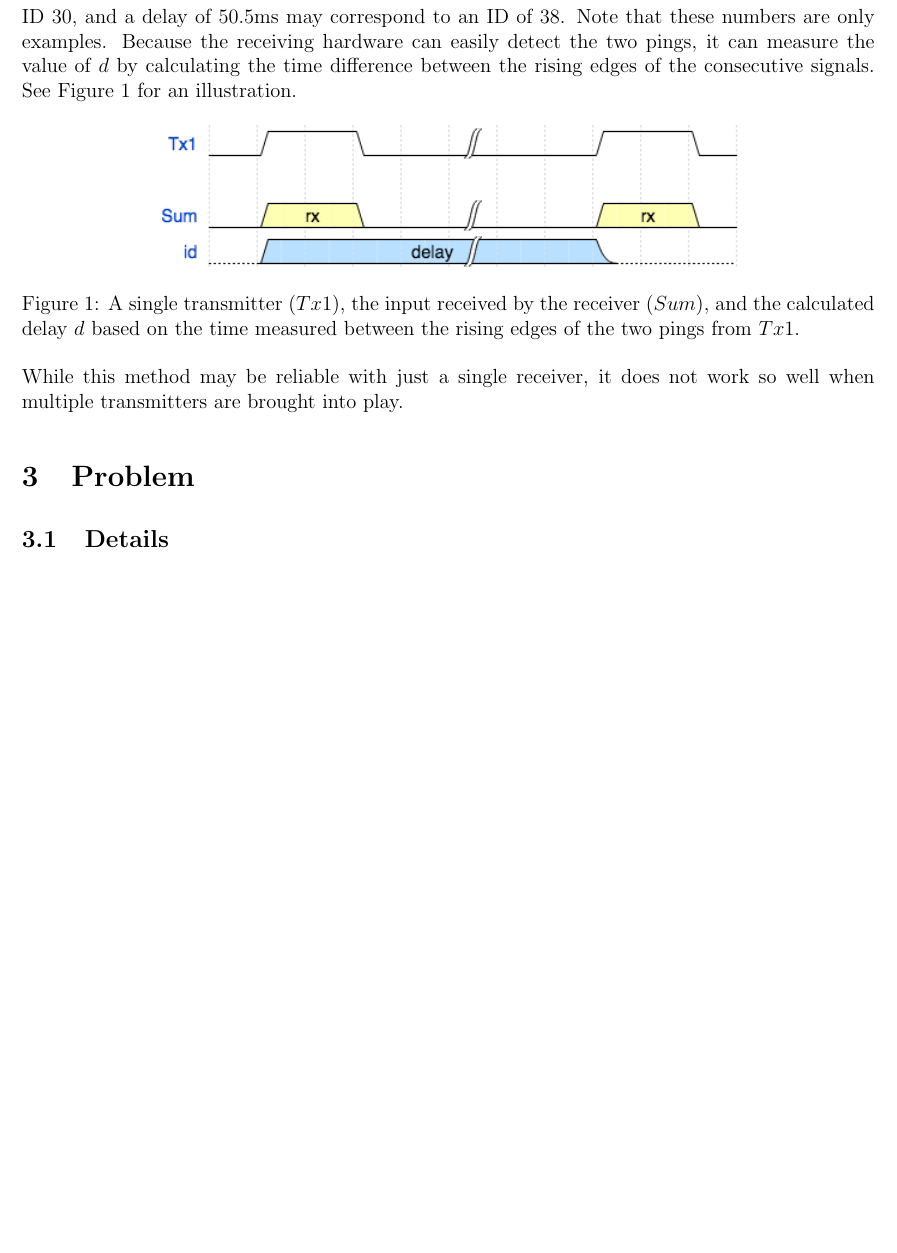
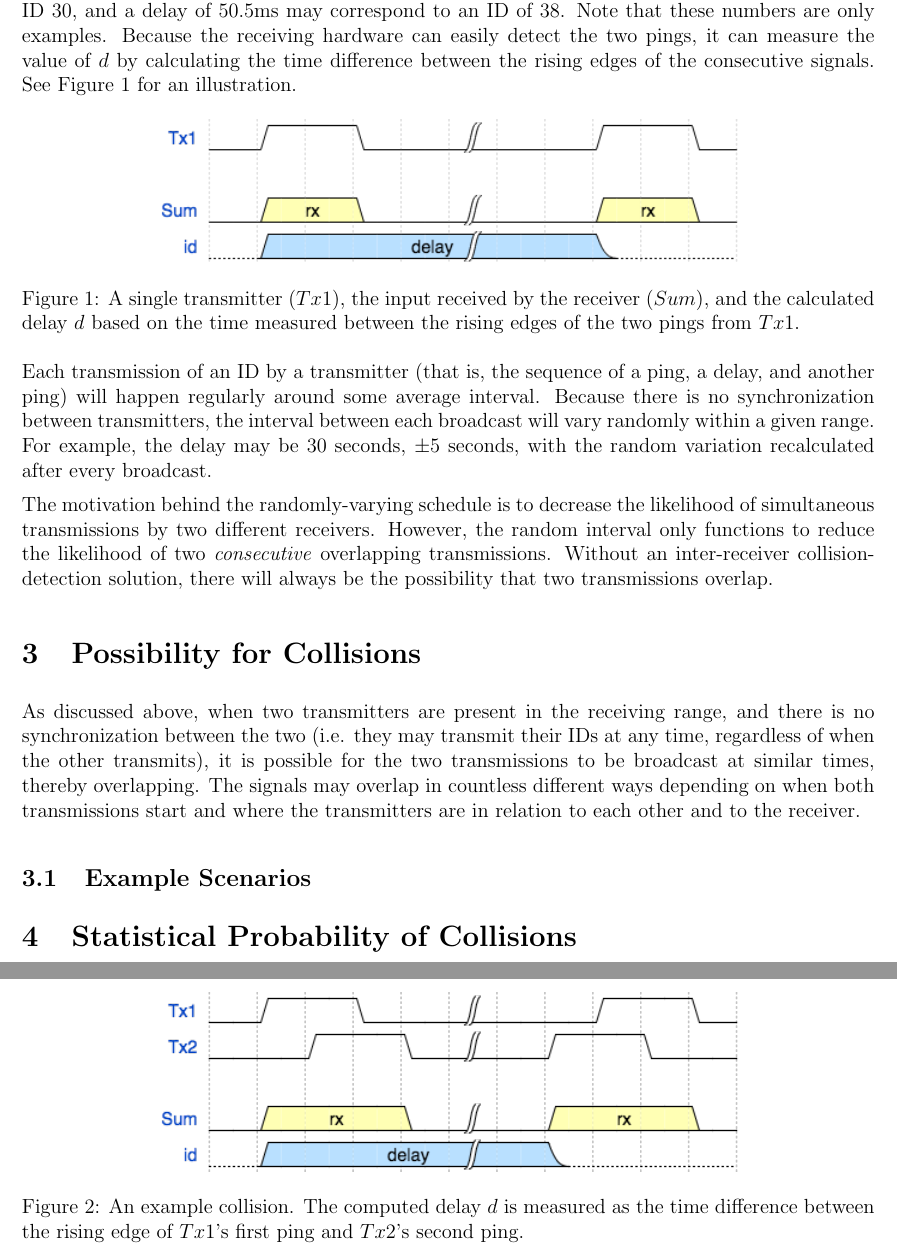
Before and after one commit to cabeese/crab-tracker, a LaTeX document (doc/rfc1/RFC1.tex): part of page 2 of 2 before the commit and two parts of pages 2 and 3 of 3 after it, the two joined at a grey line, cut so that both start at the same text, the shorter picture padded with empty space. Compiled offline with pdfLaTeX.

Commit message:
Expands on sections 2 and 3

```diff
--- a/doc/rfc1/RFC1.tex
+++ b/doc/rfc1/RFC1.tex
@@ -71,11 +71,45 @@ of the consecutive signals. See Figure 1 for an illustration.
 the rising edges of the two pings from $Tx1$.}
 \end{figure}
 
-While this method may be reliable with just a single receiver, it does not work
-so well when multiple transmitters are brought into play.
+Each transmission of an ID by a transmitter (that is, the sequence of a
+ping, a delay, and another ping) will happen regularly around some average
+interval.
+Because there is no synchronization between transmitters, the interval
+between each broadcast will vary randomly within a given range.
+For example, the delay may be 30 seconds, $\pm$5 seconds, with the random
+variation recalculated after every broadcast.
 
-\section{Problem}
+The motivation behind the randomly-varying schedule is to decrease the
+likelihood of simultaneous transmissions by two different receivers.
+However, the random interval only functions to reduce the likelihood of
+two \emph{consecutive} overlapping transmissions.
+Without an inter-receiver collision-detection solution, there will always
+be the possibility that two transmissions overlap.
 
-\subsection{Details}
+\section{Possibility for Collisions}
+
+As discussed above,
+when two transmitters are present in the receiving range, and there is no
+synchronization between the two (i.e. they may transmit their IDs at any
+time, regardless of when the other transmits), it is possible for the two
+transmissions to be broadcast at similar times, thereby overlapping.
+The signals may overlap in countless different ways depending on when
+both transmissions start and where the transmitters are in relation to
+each other and to the receiver.
+
+\subsection{Example Scenarios}
+
+\begin{figure}[h]
+	\centering
+		\includegraphics[scale=0.7]{collision1}
+
+		\caption{An example collision. The computed delay $d$ is
+		measured as the time difference between the rising edge of
+		$Tx1$'s first ping and $Tx2$'s second ping.}
+\end{figure}
+
+
+\section{Statistical Probability of Collisions}
+
 
 \end{document}
```
Also changed, not shown: doc/rfc1/RFC1.pdf.
